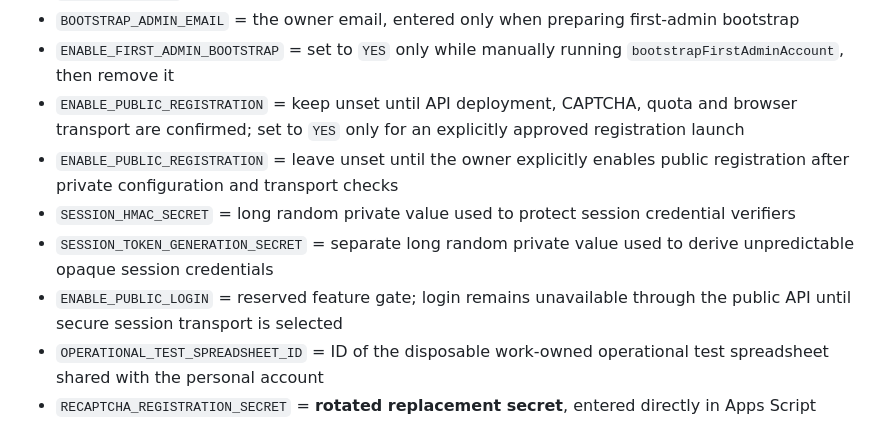
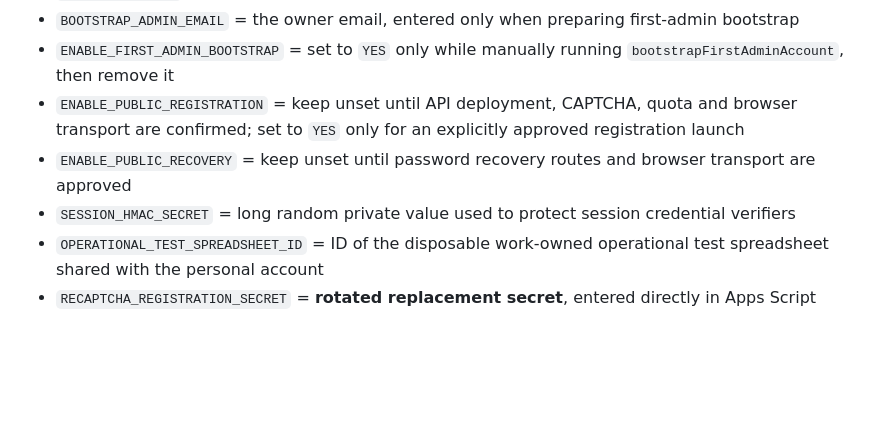
Before and after one commit to iamjiteshtiwari/social-media-management-platform, a Markdown page: backend/apps-script/README.md, the part around the change. Rendered like a GitHub page; blank space fills up the shorter version.

Commit message:
Correct private configuration documentation

```diff
--- a/backend/apps-script/README.md
+++ b/backend/apps-script/README.md
@@ -46,10 +46,8 @@ Set these only in the private Apps Script project under the personal account. Ne
 - `BOOTSTRAP_ADMIN_EMAIL` = the owner email, entered only when preparing first-admin bootstrap
 - `ENABLE_FIRST_ADMIN_BOOTSTRAP` = set to `YES` only while manually running `bootstrapFirstAdminAccount`, then remove it
 - `ENABLE_PUBLIC_REGISTRATION` = keep unset until API deployment, CAPTCHA, quota and browser transport are confirmed; set to `YES` only for an explicitly approved registration launch
-- `ENABLE_PUBLIC_REGISTRATION` = leave unset until the owner explicitly enables public registration after private configuration and transport checks
+- `ENABLE_PUBLIC_RECOVERY` = keep unset until password recovery routes and browser transport are approved
 - `SESSION_HMAC_SECRET` = long random private value used to protect session credential verifiers
-- `SESSION_TOKEN_GENERATION_SECRET` = separate long random private value used to derive unpredictable opaque session credentials
-- `ENABLE_PUBLIC_LOGIN` = reserved feature gate; login remains unavailable through the public API until secure session transport is selected
 - `OPERATIONAL_TEST_SPREADSHEET_ID` = ID of the disposable work-owned operational test spreadsheet shared with the personal account
 - `RECAPTCHA_REGISTRATION_SECRET` = **rotated replacement secret**, entered directly in Apps Script
 - `RECAPTCHA_LOGIN_SECRET` = **rotated replacement secret**, entered directly in Apps Script if login has its own secret
```
